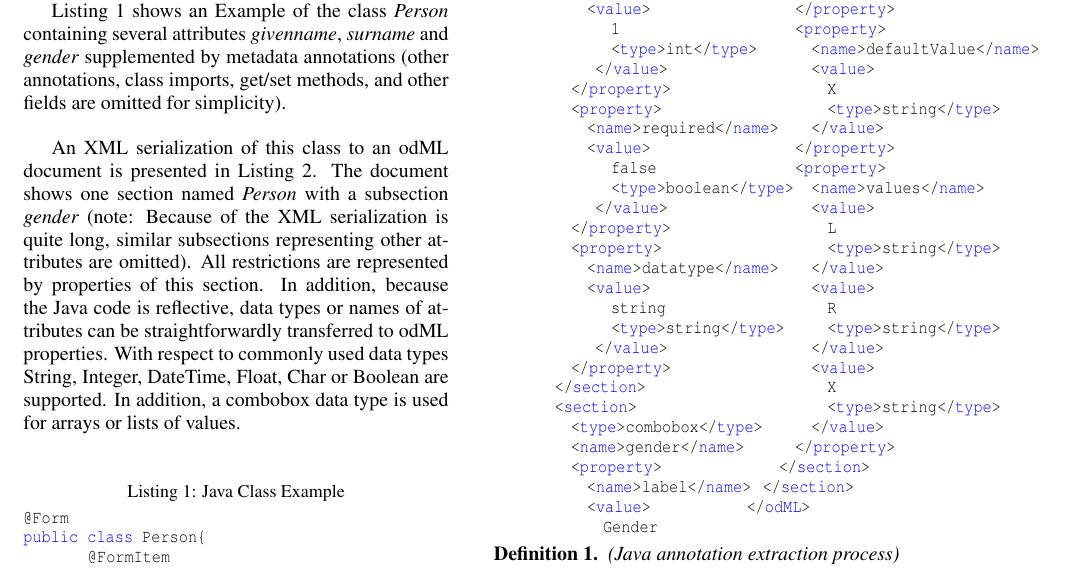
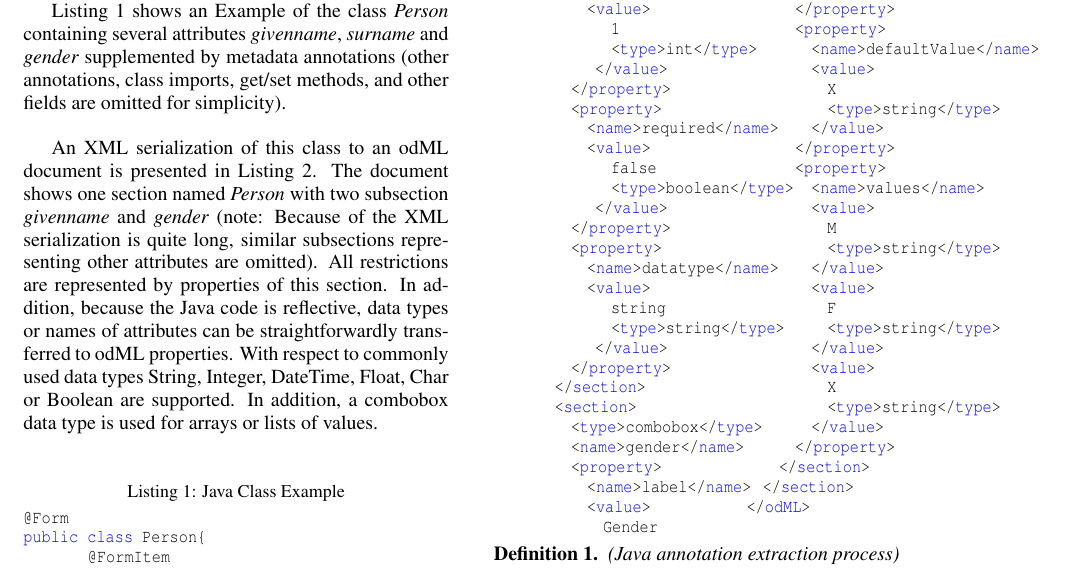
Before and after one commit to jezekp/Healthinf-2015-Paper, a LaTeX document (healthinf_2015.tex): part of page 4 of 9, cut so that both start at the same text. Compiled offline with pdfLaTeX.

Commit message:
small updates

```diff
--- a/healthinf_2015.tex
+++ b/healthinf_2015.tex
@@ -173,7 +173,7 @@ The mapping presented in Section \ref{Mapping_Code_To_Template} shows transferri
 
 Listing \ref{class_ex} shows an Example of the class \textit{Person} containing several attributes \textit{givenname}, \textit{surname} and \textit{gender} supplemented by metadata annotations (other annotations, class imports, get/set methods, and other fields are omitted for simplicity).
 
-An XML serialization of this class to an odML document is presented in Listing \ref{odml_rep}. The document shows one section named \textit{Person} with a subsection \textit{gender} (note: Because of the XML serialization is quite long, similar subsections representing other attributes are omitted). All restrictions are represented by properties of this section. In addition, because the Java code is reflective, data types or names of attributes can be straightforwardly transferred to odML properties. With respect to commonly used data types String, Integer, DateTime, Float, Char or Boolean are supported. In addition, a combobox data type is used for arrays or lists of values.
+An XML serialization of this class to an odML document is presented in Listing \ref{odml_rep}. The document shows one section named \textit{Person} with two subsection \textit{givenname} and \textit{gender} (note: Because of the XML serialization is quite long, similar subsections representing other attributes are omitted). All restrictions are represented by properties of this section. In addition, because the Java code is reflective, data types or names of attributes can be straightforwardly transferred to odML properties. With respect to commonly used data types String, Integer, DateTime, Float, Char or Boolean are supported. In addition, a combobox data type is used for arrays or lists of values.
 
 
 \scriptsize
@@ -280,11 +280,11 @@ public class Person{
       <property>
         <name>values</name>
         <value>
-          L
+          M
           <type>string</type>
         </value>
         <value>
-          R
+          F
           <type>string</type>
         </value>
         <value>
```
Also changed, not shown: healthinf_2015.pdf, healthinf_2015.tex (6 more changed lines).
